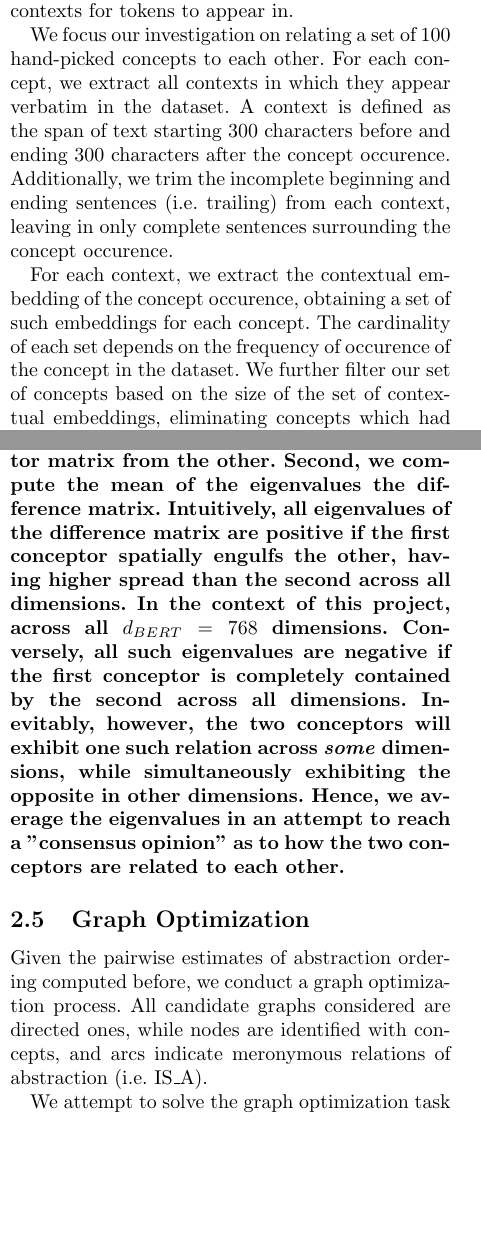
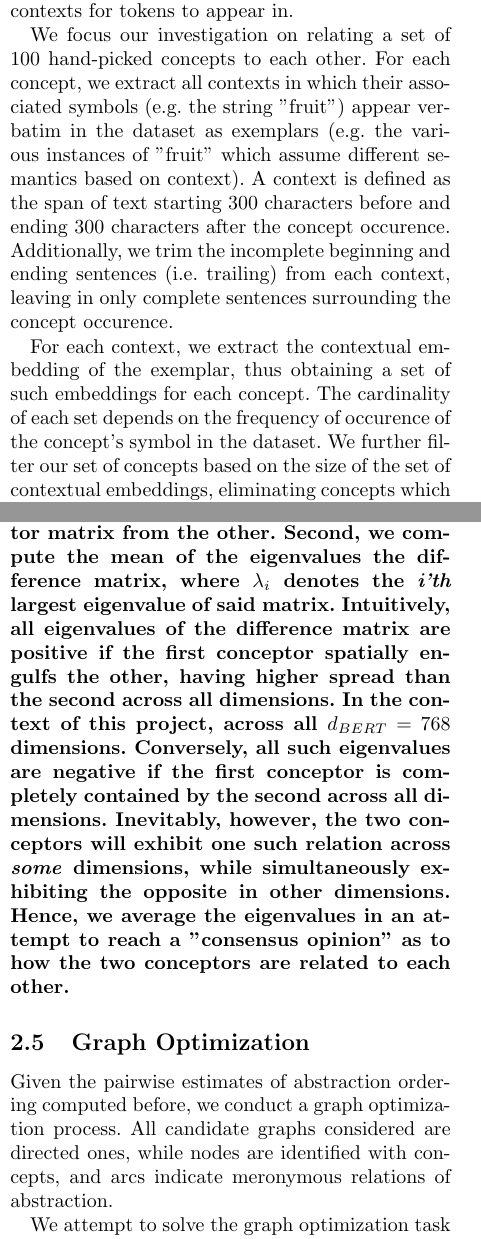
Before and after one commit to paulbricman/conceptorflow, a LaTeX thesis (docs/thesis/report.tex, which reads docs/thesis/tex/methods.tex): two parts of the columns of pages 4 and 6 of 13, joined at a grey line, cut so that both start at the same text, the shorter picture padded with empty space. Compiled offline with pdfLaTeX.

Commit message:
feat: implement feedback

```diff
--- a/docs/thesis/tex/methods.tex
+++ b/docs/thesis/tex/methods.tex
@@ -14,9 +14,9 @@ We opted for BERT due to its widespread use in industry applications and its lar
 
 As NSC requires an auxiliary dataset for generating state clouds of contextual embeddings, we employ one of the datasets which have been used for training the BERT model, namely BookCorpus. This dataset consists of a variety of public domain books across different genres, and provides many different contexts for tokens to appear in.
 
-We focus our investigation on relating a set of 100 hand-picked concepts to each other. For each concept, we extract all contexts in which they appear verbatim in the dataset. A context is defined as the span of text starting 300 characters before and ending 300 characters after the concept occurence. Additionally, we trim the incomplete beginning and ending sentences (i.e. trailing) from each context, leaving in only complete sentences surrounding the concept occurence.
+We focus our investigation on relating a set of 100 hand-picked concepts to each other. For each concept, we extract all contexts in which their associated symbols (e.g. the string "fruit") appear verbatim in the dataset as exemplars (e.g. the various instances of "fruit" which assume different semantics based on context). A context is defined as the span of text starting 300 characters before and ending 300 characters after the concept occurence. Additionally, we trim the incomplete beginning and ending sentences (i.e. trailing) from each context, leaving in only complete sentences surrounding the concept occurence.
 
-For each context, we extract the contextual embedding of the concept occurence, obtaining a set of such embeddings for each concept. The cardinality of each set depends on the frequency of occurence of the concept in the dataset. We further filter our set of concepts based on the size of the set of contextual embeddings, eliminating concepts which had fewer occurences than the number of BERT embedding dimensions (i.e. 768). We cover difficulties in handling sparser state clouds in the discussion.
+For each context, we extract the contextual embedding of the exemplar, thus obtaining a set of such embeddings for each concept. The cardinality of each set depends on the frequency of occurence of the concept's symbol in the dataset. We further filter our set of concepts based on the size of the set of contextual embeddings, eliminating concepts which had fewer exemplars than the number of BERT embedding dimensions (i.e. 768). We cover difficulties in handling sparser state clouds in the discussion.
 
 \subsection{Conceptors}
 
@@ -38,11 +38,11 @@ For each context, we extract the contextual embedding of the concept occurence,
 
 \textbf{Besides requiring standards of precision and signal-to-noise ratio which are non-trivial to attain in practice, abstraction ordering in its original formulation also happens to provide hard cut-offs. $C_1$ can be determined to be more abstract than $C_2$, less abstract, or equally abstract. In practice, a continuous signal representing \textit{how much} more abstract $C_1$ is compared to $C_2$ appears to be quite useful relative to the original ternary signal. In attempting to make use of an abstraction ordering signal which (1) is decently robust against the noise of real-world data, and (2) can be used to gauge the precise \textit{magnitude} of the abstraction difference, we introduce a heuristic. The design of this heuristic has been informed by the fact that symmetric positive definite matrices only have positive eigenvalues. This property has led to the idea of mean-pooling eigenvalues and using both the polarity and magnitude of the result as a proxy for abstraction ordering of two given conceptors.}
 
-\textbf{Concretely, we estimate the abstraction ordering of $(C_1, C_2)$ by means of the following heuristic:$$f(C_1, C_2) = \frac{1}{d_{BERT}} \sum\limits_{i=1}^{d_{BERT}} \lambda_i(C_1 - C_2).$$ To unpack, we first substract one conceptor matrix from the other. Second, we compute the mean of the eigenvalues the difference matrix. Intuitively, all eigenvalues of the difference matrix are positive if the first conceptor spatially engulfs the other, having higher spread than the second across all dimensions. In the context of this project, across all $d_{BERT} = 768$ dimensions. Conversely, all such eigenvalues are negative if the first conceptor is completely contained by the second across all dimensions. Inevitably, however, the two conceptors will exhibit one such relation across \textit{some} dimensions, while simultaneously exhibiting the opposite in other dimensions. Hence, we average the eigenvalues in an attempt to reach a "consensus opinion" as to how the two conceptors are related to each other.}
+\textbf{Concretely, we estimate the abstraction ordering of $(C_1, C_2)$ by means of the following heuristic:$$f(C_1, C_2) = \frac{1}{d_{BERT}} \sum\limits_{i=1}^{d_{BERT}} \lambda_i(C_1 - C_2).$$ To unpack, we first substract one conceptor matrix from the other. Second, we compute the mean of the eigenvalues the difference matrix, where $\lambda_i$ denotes the \textit{i'th} largest eigenvalue of said matrix. Intuitively, all eigenvalues of the difference matrix are positive if the first conceptor spatially engulfs the other, having higher spread than the second across all dimensions. In the context of this project, across all $d_{BERT} = 768$ dimensions. Conversely, all such eigenvalues are negative if the first conceptor is completely contained by the second across all dimensions. Inevitably, however, the two conceptors will exhibit one such relation across \textit{some} dimensions, while simultaneously exhibiting the opposite in other dimensions. Hence, we average the eigenvalues in an attempt to reach a "consensus opinion" as to how the two conceptors are related to each other.}
 
 \subsection{Graph Optimization}
 
-Given the pairwise estimates of abstraction ordering computed before, we conduct a graph optimization process. All candidate graphs considered are directed ones, while nodes are identified with concepts, and arcs indicate meronymous relations of abstraction (i.e. IS\_A).
+Given the pairwise estimates of abstraction ordering computed before, we conduct a graph optimization process. All candidate graphs considered are directed ones, while nodes are identified with concepts, and arcs indicate meronymous relations of abstraction.
 
 We attempt to solve the graph optimization task through the local search algorithm of simulated annealing (see \ref{alg:gs}). \textbf{Each candidate graph is represented through a Boolean adjacency matrix $A$. Specifically, $A^k$ denotes the adjacency matrix of the candidate graph considered at step $k$ of the graph optimization process. $A^k_{ij}$ is a Boolean value indicating whether concept $i$ links to concept $j$ in the associated candidate graph of step $k$.} As an initial candidate graph, the optimization process starts with a fully-disconnected graph, where no concepts are related to each other. This is represented through an adjacency matrix full of null values, $A^0 = 0$. Then, we randoDLy sample a new graph proposal by randoDLy mutating the current graph -- removing a previous arc or adding a new one. The acceptance probability is informed by a temperature schedule which linearly decreases from one to zero over the course of the search process, encouraging heavy exploration in the first epochs while using an increasingly conservative strategy towards the end.
 
```
